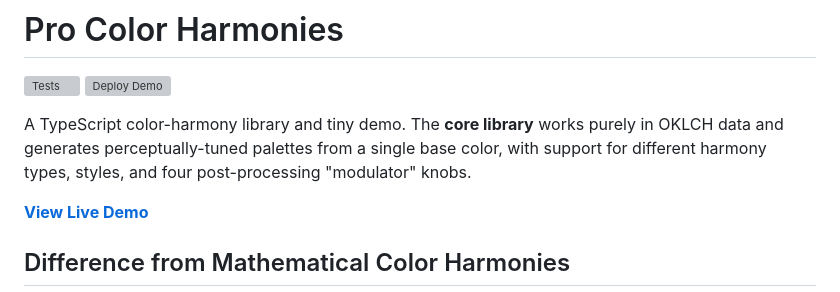
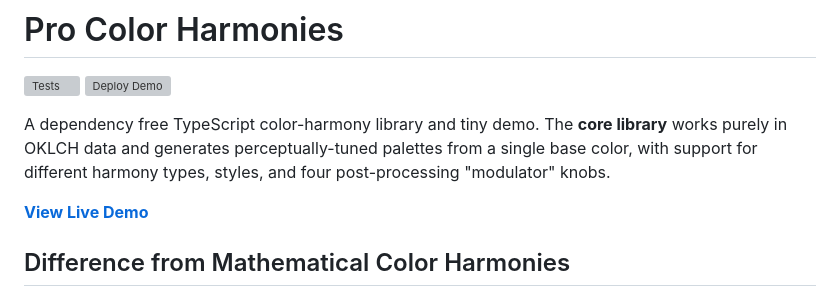
Before and after one commit to meodai/pro-color-harmonies, a Markdown page: README.md, the part around the change. GitHub-like rendering; grey boxes are pictures that could not be loaded.

Commit message:
Update README to specify library as dependency-free

```diff
--- a/README.md
+++ b/README.md
@@ -3,7 +3,7 @@
 [![Tests](https://github.com/meodai/pro-color-harmonies/actions/workflows/test.yml/badge.svg)](https://github.com/meodai/pro-color-harmonies/actions/workflows/test.yml)
 [![Deploy Demo](https://github.com/meodai/pro-color-harmonies/actions/workflows/deploy.yml/badge.svg)](https://github.com/meodai/pro-color-harmonies/actions/workflows/deploy.yml)
 
-A TypeScript color-harmony library and tiny demo. The **core library** works purely in OKLCH data and generates perceptually-tuned palettes from a single base color, with support for different harmony types, styles, and four post-processing "modulator" knobs.
+A dependency free TypeScript color-harmony library and tiny demo. The **core library** works purely in OKLCH data and generates perceptually-tuned palettes from a single base color, with support for different harmony types, styles, and four post-processing "modulator" knobs.
 
 **[View Live Demo](https://meodai.github.io/pro-color-harmonies/)**
 
```
